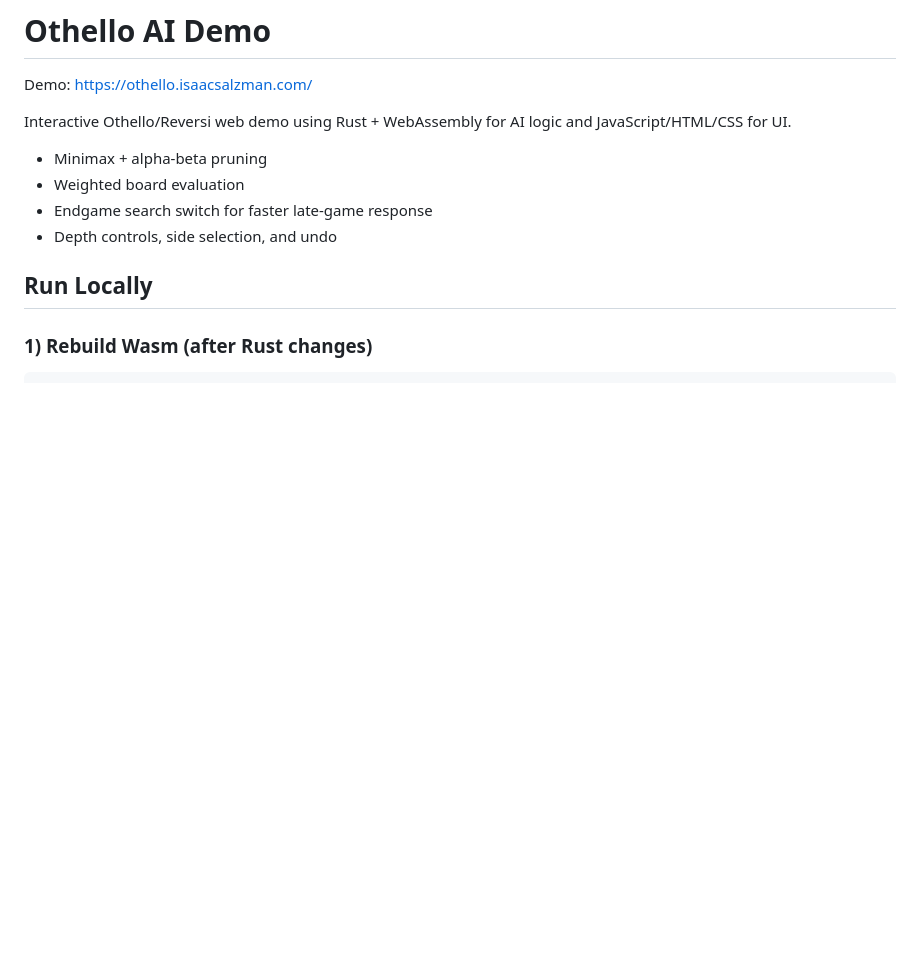
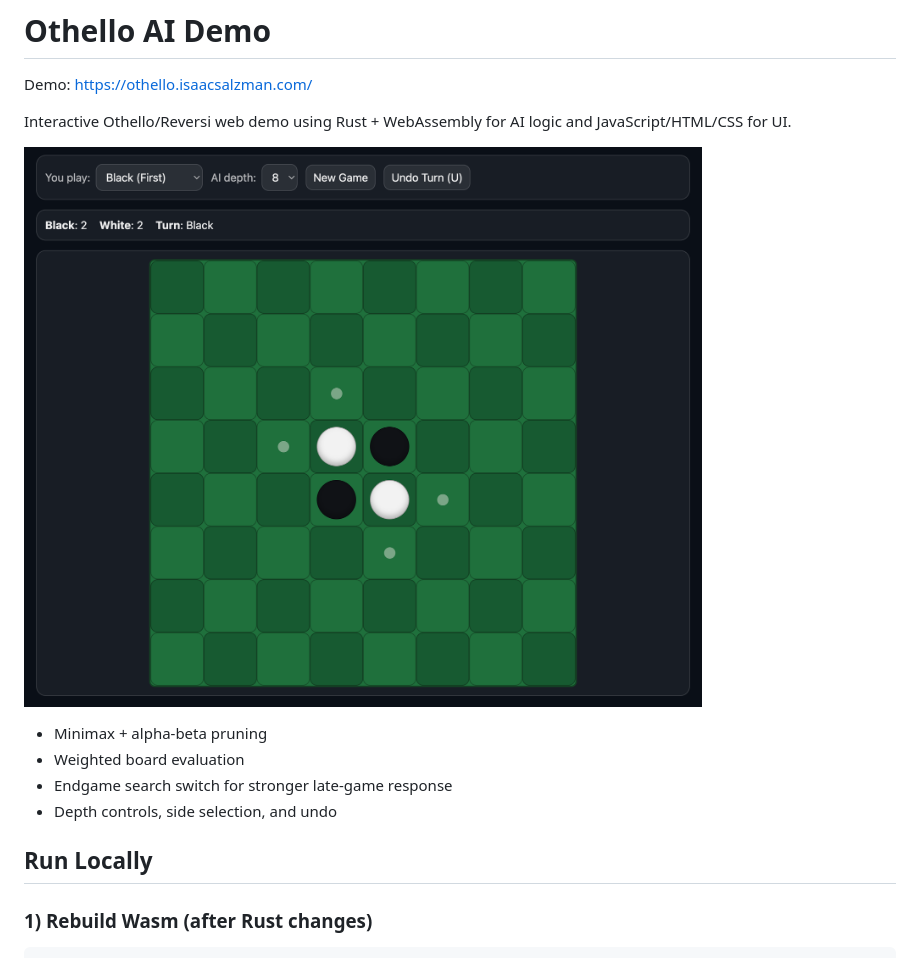
Before and after one commit to Czensored/othello-ai-demo, a Markdown page: README.md, the part around the change. GitHub-like rendering; pictures changed too: docs/othello-ai-demo.png (added); blank space fills up the shorter version.

```diff
--- a/README.md
+++ b/README.md
@@ -4,9 +4,11 @@ Demo: <https://othello.isaacsalzman.com/>
 
 Interactive Othello/Reversi web demo using Rust + WebAssembly for AI logic and JavaScript/HTML/CSS for UI.
 
+![Othello Ai demo](./docs/othello-ai-demo.png)
+
 - Minimax + alpha-beta pruning
 - Weighted board evaluation
-- Endgame search switch for faster late-game response
+- Endgame search switch for stronger late-game response
 - Depth controls, side selection, and undo
 
 ## Run Locally
```
Also changed, not shown: 6 other files.
